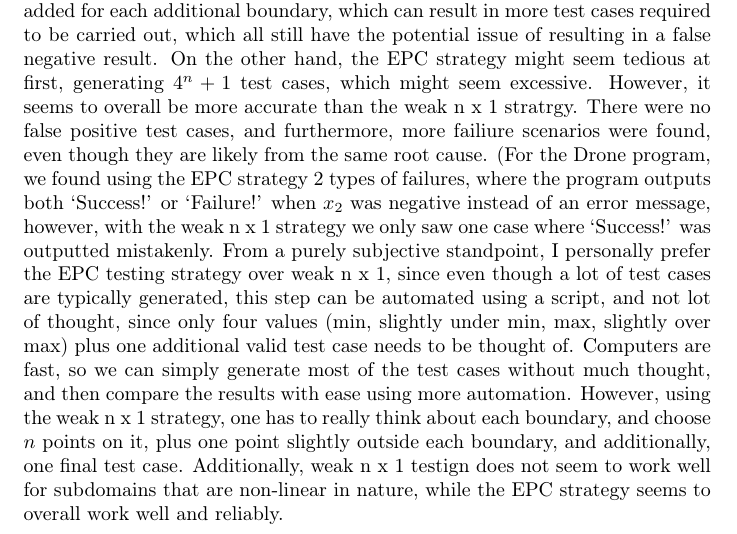
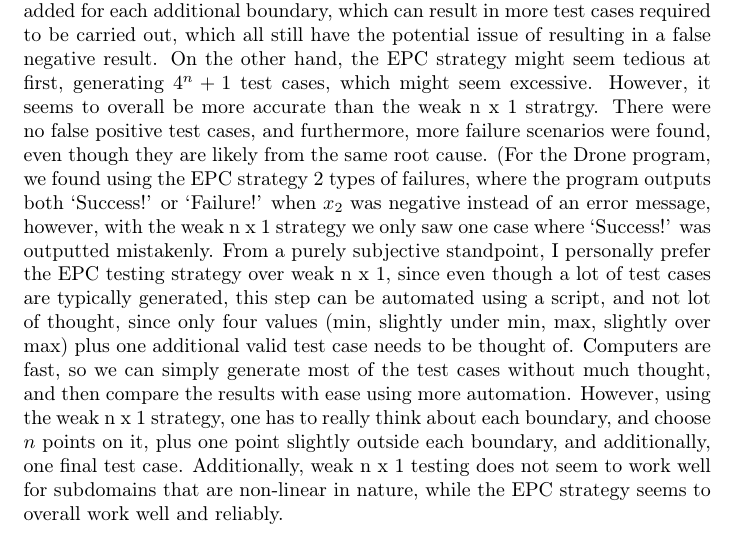
Before and after one commit to Arunscape/ECE322, a LaTeX document (lab/lab2/report/report.tex): part of page 6 of 11, cut so that both start at the same text. Compiled offline with pdfLaTeX.

Commit message:
how did grammarly not catch these errors?

```diff
--- a/lab/lab2/report/report.tex
+++ b/lab/lab2/report/report.tex
@@ -258,7 +258,7 @@ out, which all still have the potential issue of resulting in a false
 negative result. On the other hand, the EPC strategy might seem tedious
 at first, generating $4^n + 1$ test cases, which might seem excessive.
 However, it seems to overall be more accurate than the weak n x 1 stratrgy.
-There were no false positive test cases, and furthermore, more failiure
+There were no false positive test cases, and furthermore, more failure
 scenarios were found, even though they are likely from the same root cause.
 (For the Drone program, we found using the EPC strategy 2 types of failures,
 where the program outputs both `Success!'
@@ -274,7 +274,7 @@ generate most of the test cases without much thought, and then compare the
 results with ease using more automation. However, using the weak n x 1
 strategy, one has to really think about each boundary, and choose $n$ points on
 it, plus one point slightly outside each boundary, and additionally, one final
-test case. Additionally, weak n x 1 testign does not seem to work well for
+test case. Additionally, weak n x 1 testing does not seem to work well for
 subdomains that are non-linear in nature, while the EPC strategy seems to
 overall work well and reliably.
 
```
Also changed, not shown: lab/lab2/report/report.pdf.
